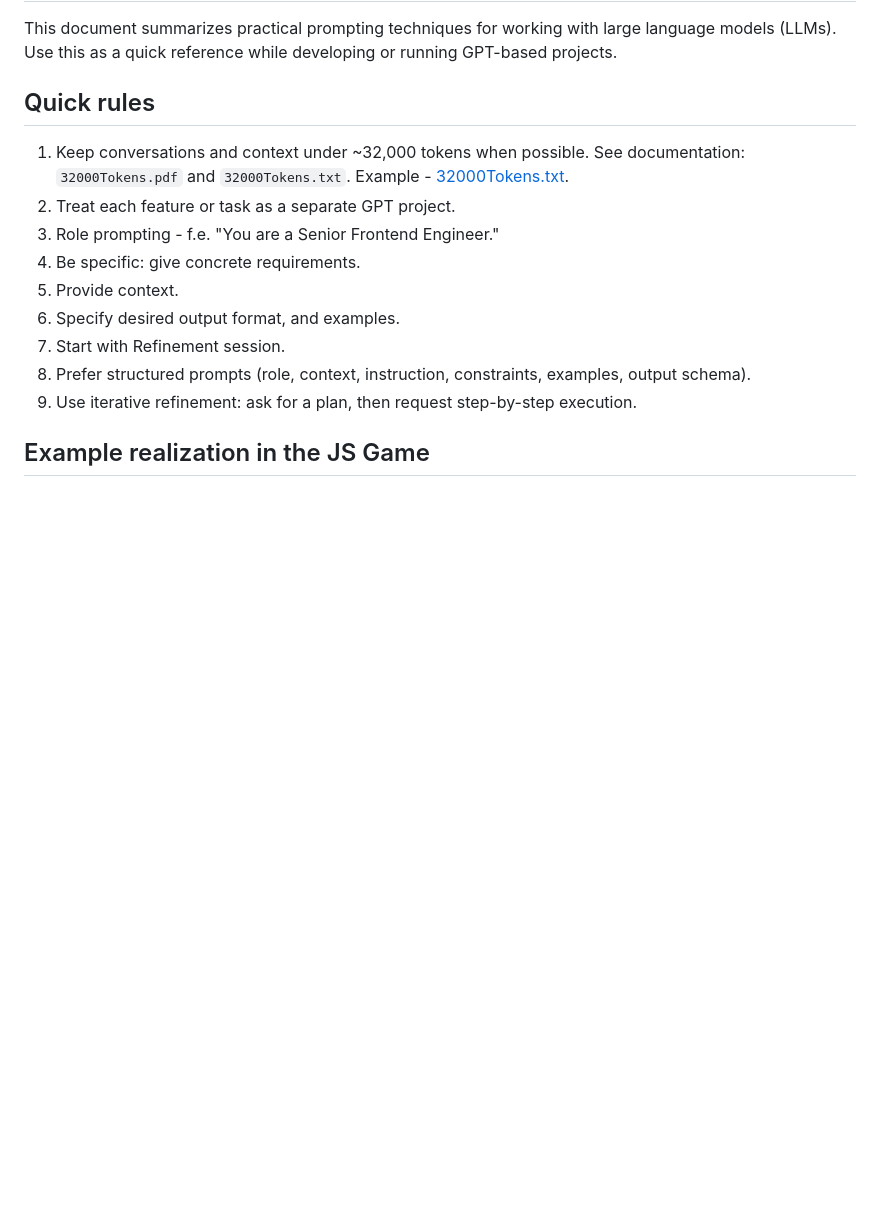
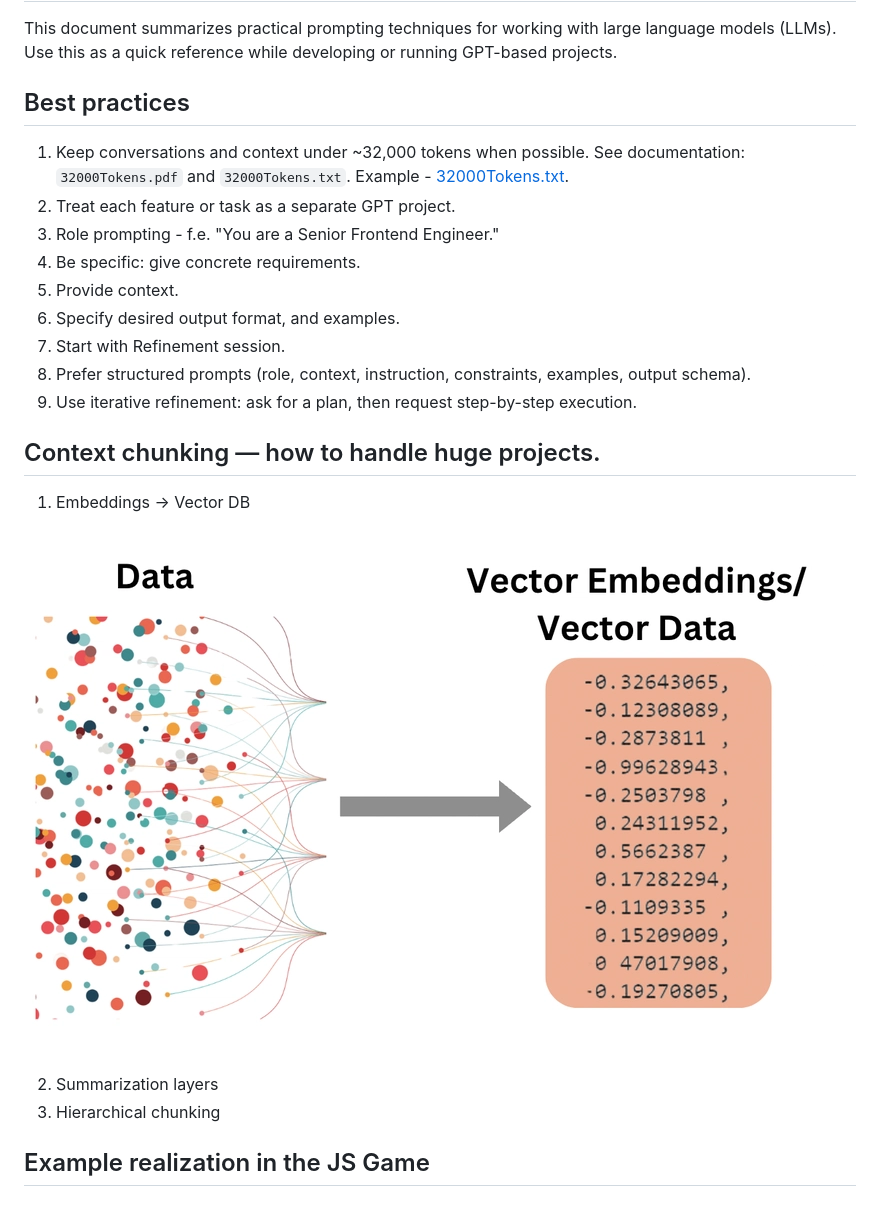
Before and after one commit to YahorDubrouski/ai-tools, a Markdown page: documentation/prompting-technics-2/PROMPTING_TECHNICS.md, the part around the change. Rendered like a GitHub page; pictures changed too: documentation/prompting-technics-2/EmbeddingsDiagram.png (added); blank space fills up the shorter version.

Commit message:
Add Context chunking info

```diff
--- a/documentation/prompting-technics-2/PROMPTING_TECHNICS.md
+++ b/documentation/prompting-technics-2/PROMPTING_TECHNICS.md
@@ -5,7 +5,7 @@
 This document summarizes practical prompting techniques for working with large language models (LLMs). Use this as a
 quick reference while developing or running GPT-based projects.
 
-## Quick rules
+## Best practices
 1. Keep conversations and context under ~32,000 tokens when possible. See documentation: `32000Tokens.pdf` and
 `32000Tokens.txt`. Example - [32000Tokens.txt](32000Tokens.txt).
 2. Treat each feature or task as a separate GPT project.
@@ -16,6 +16,14 @@ quick reference while developing or running GPT-based projects.
 7. Start with Refinement session.
 8. Prefer structured prompts (role, context, instruction, constraints, examples, output schema).
 9. Use iterative refinement: ask for a plan, then request step-by-step execution.
+
+## Context chunking — how to handle huge projects.
+1. Embeddings -> Vector DB
+
+![EmbeddingsDiagram.png](EmbeddingsDiagram.png)
+
+2. Summarization layers
+3. Hierarchical chunking
 
 ## Example realization in the JS Game
 
```
